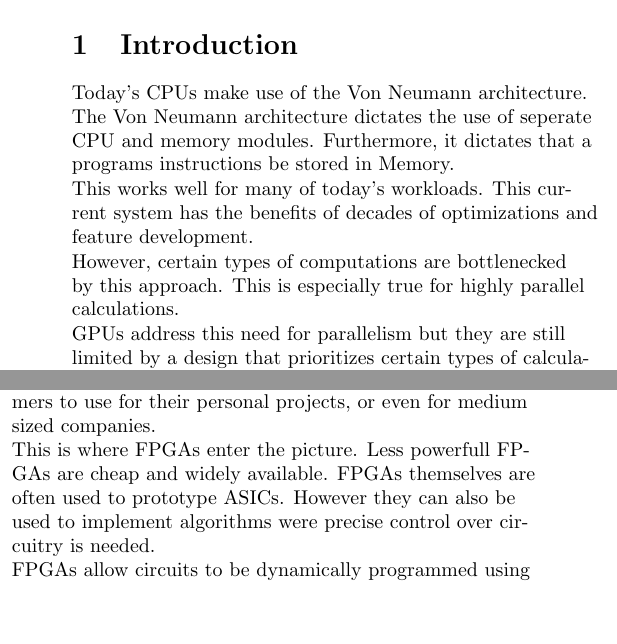
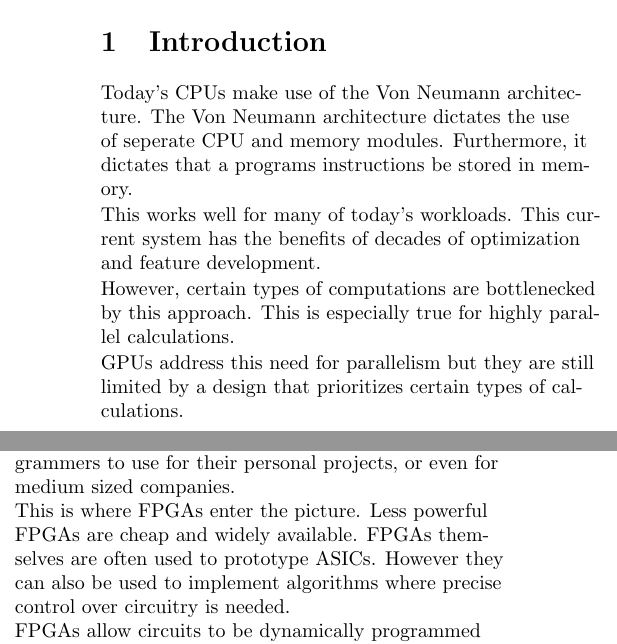
Before and after one commit to stoand/thesis-guessrandom, a LaTeX document (paper/guessrandom.tex): two parts of the columns of page 1 of 2, joined at a grey line, cut so that both start at the same text, the shorter picture padded with empty space. Compiled offline with pdfLaTeX.

Commit message:
paper: minor grammer fixes, increase page number spacing

```diff
--- a/paper/guessrandom.tex
+++ b/paper/guessrandom.tex
@@ -1,7 +1,7 @@
 \documentclass{article}
 \usepackage[utf8]{inputenc}
 \usepackage[english]{babel}
-\usepackage[margin=0.5in]{geometry}
+\usepackage[margin=0.7in]{geometry}
 \usepackage[document]{ragged2e}
 \usepackage{multicol}
 
@@ -49,9 +49,9 @@
 
     Today's CPUs make use of the Von Neumann architecture. The Von Neumann architecture dictates the use
     of seperate CPU and memory modules. Furthermore, it dictates that a programs instructions be stored
-    in Memory.
+    in memory.
 
-    This works well for many of today's workloads. This current system has the benefits of decades of optimizations
+    This works well for many of today's workloads. This current system has the benefits of decades of optimization
     and feature development.
 
     However, certain types of computations are bottlenecked by this approach. This is especially true for
@@ -68,8 +68,8 @@
     Therefore ASICs are well out of reach for most programmers to use for their personal projects, or even for
     medium sized companies.
 
-    This is where FPGAs enter the picture. Less powerfull FPGAs are cheap and widely available. FPGAs themselves
-    are often used to prototype ASICs. However they can also be used to implement algorithms were precise control
+    This is where FPGAs enter the picture. Less powerful FPGAs are cheap and widely available. FPGAs themselves
+    are often used to prototype ASICs. However they can also be used to implement algorithms where precise control
     over circuitry is needed.
 
     FPGAs allow circuits to be dynamically programmed using lookup tables (LUTs). The more LUTs an FPGA
```
